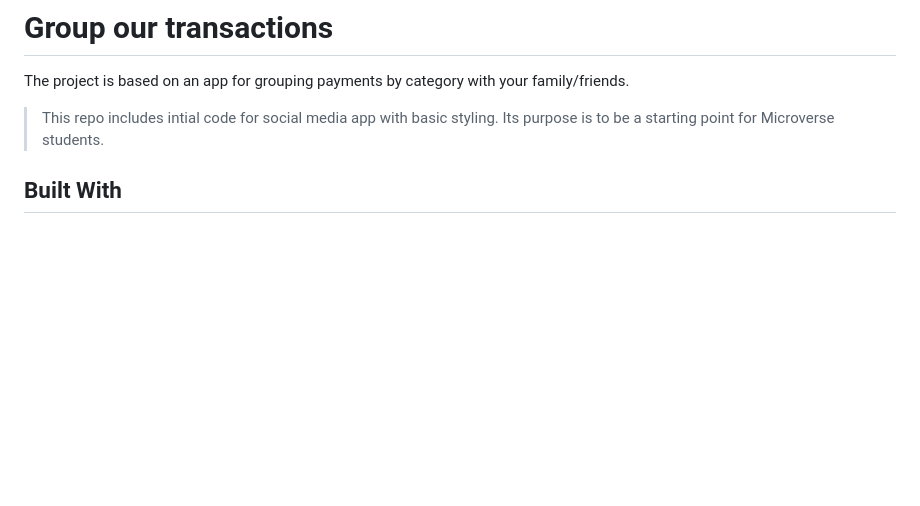
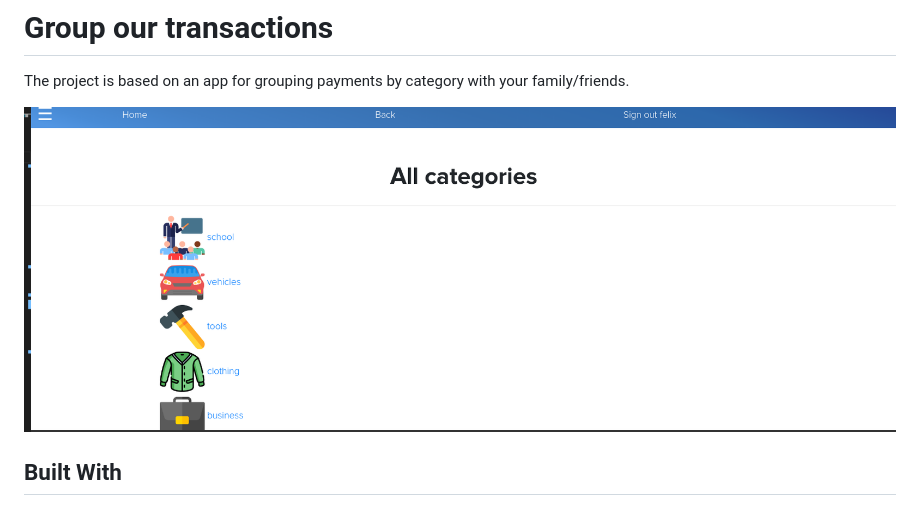
Before and after one commit to dannisonarias/Rails_transactions_app, a Markdown page: README.md, the part around the change. Rendered like a GitHub page; pictures changed too: ss.png (added); blank space fills up the shorter version.

```diff
--- a/README.md
+++ b/README.md
@@ -2,10 +2,7 @@
 
 The project is based on an app for grouping payments by category with your family/friends.
 
-> This repo includes intial code for social media app with basic styling. Its purpose is to be a starting point for Microverse students.
-
-
-
+![sample](ss.png)
 ## Built With
 
 - Ruby v2.6.5
```
